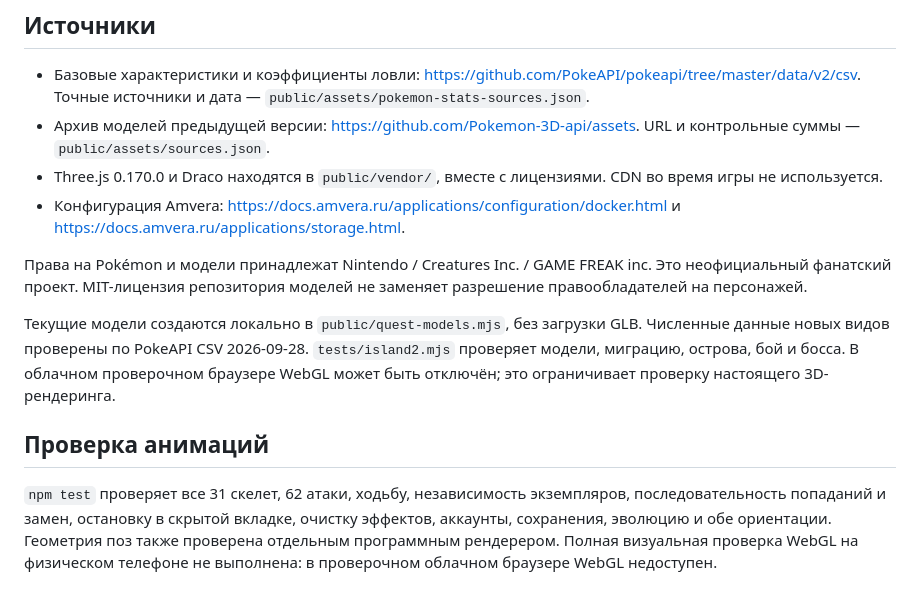
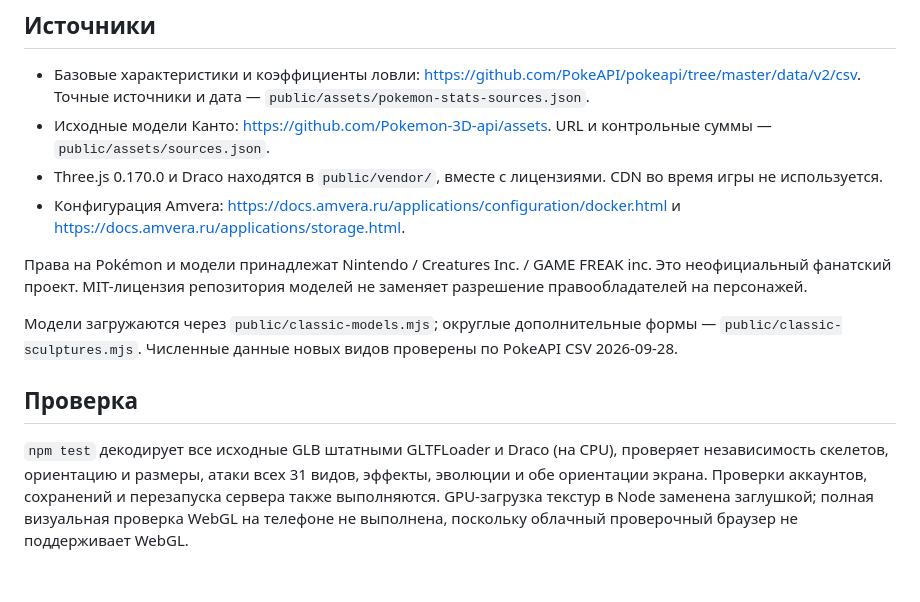
Before and after one commit to olegyashkin2-eng/pokeblox, a Markdown page: README.md, the part around the change printed below. GitHub-like rendering.

```diff
--- a/README.md
+++ b/README.md
@@ -87,14 +81,14 @@ git push amvera main:master
 ## Источники
 
 - Базовые характеристики и коэффициенты ловли: https://github.com/PokeAPI/pokeapi/tree/master/data/v2/csv. Точные источники и дата — `public/assets/pokemon-stats-sources.json`.
-- Архив моделей предыдущей версии: https://github.com/Pokemon-3D-api/assets. URL и контрольные суммы — `public/assets/sources.json`.
+- Исходные модели Канто: https://github.com/Pokemon-3D-api/assets. URL и контрольные суммы — `public/assets/sources.json`.
 - Three.js 0.170.0 и Draco находятся в `public/vendor/`, вместе с лицензиями. CDN во время игры не используется.
 - Конфигурация Amvera: https://docs.amvera.ru/applications/configuration/docker.html и https://docs.amvera.ru/applications/storage.html.
 
 Права на Pokémon и модели принадлежат Nintendo / Creatures Inc. / GAME FREAK inc. Это неофициальный фанатский проект. MIT-лицензия репозитория моделей не заменяет разрешение правообладателей на персонажей.
 
-Текущие модели создаются локально в `public/quest-models.mjs`, без загрузки GLB. Численные данные новых видов проверены по PokeAPI CSV 2026-09-28. `tests/island2.mjs` проверяет модели, миграцию, острова, бой и босса. В облачном проверочном браузере WebGL может быть отключён; это ограничивает проверку настоящего 3D-рендеринга.
+Модели загружаются через `public/classic-models.mjs`; округлые дополнительные формы — `public/classic-sculptures.mjs`. Численные данные новых видов проверены по PokeAPI CSV 2026-09-28.
 
-## Проверка анимаций
+## Проверка
 
-`npm test` проверяет все 31 скелет, 62 атаки, ходьбу, независимость экземпляров, последовательность попаданий и замен, остановку в скрытой вкладке, очистку эффектов, аккаунты, сохранения, эволюцию и обе ориентации. Геометрия поз также проверена отдельным программным рендерером. Полная визуальная проверка WebGL на физическом телефоне не выполнена: в проверочном облачном браузере WebGL недоступен.
+`npm test` декодирует все исходные GLB штатными GLTFLoader и Draco (на CPU), проверяет независимость скелетов, ориентацию и размеры, атаки всех 31 видов, эффекты, эволюции и обе ориентации экрана. Проверки аккаунтов, сохранений и перезапуска сервера также выполняются. GPU-загрузка текстур в Node заменена заглушкой; полная визуальная проверка WebGL на телефоне не выполнена, поскольку облачный проверочный браузер не поддерживает WebGL.
```
Also changed, not shown: other parts of README.md (+9 -15 lines), model-preview.png (added), 2 other files.
